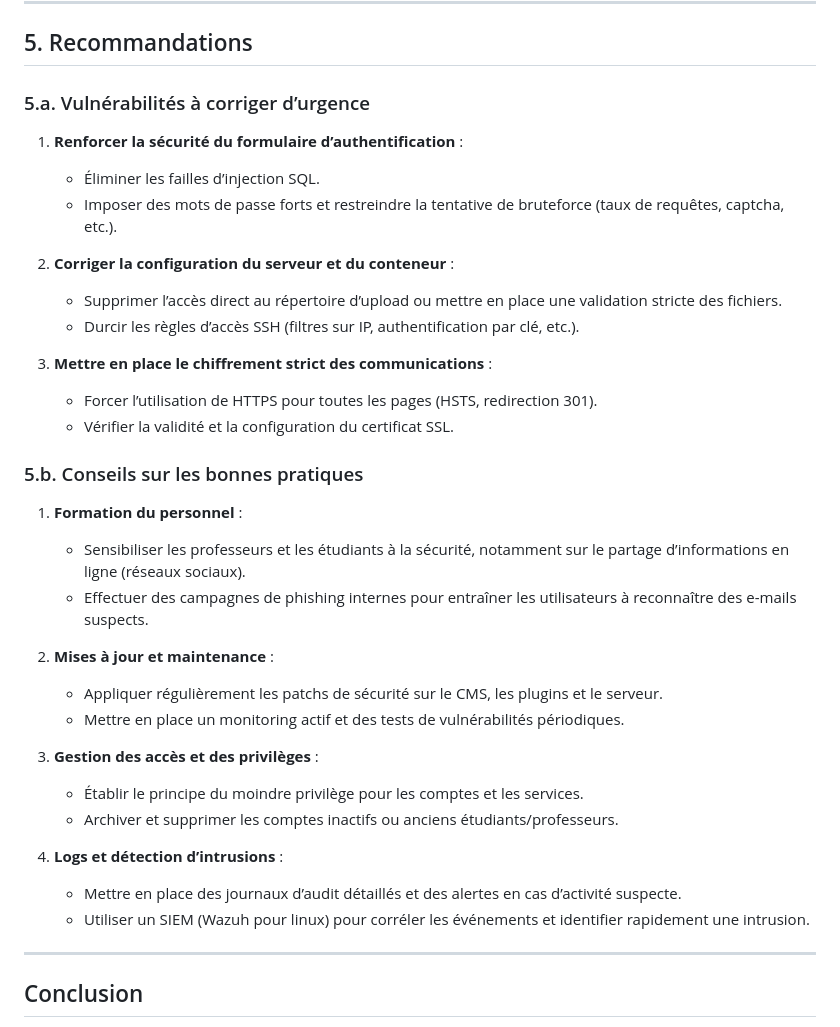
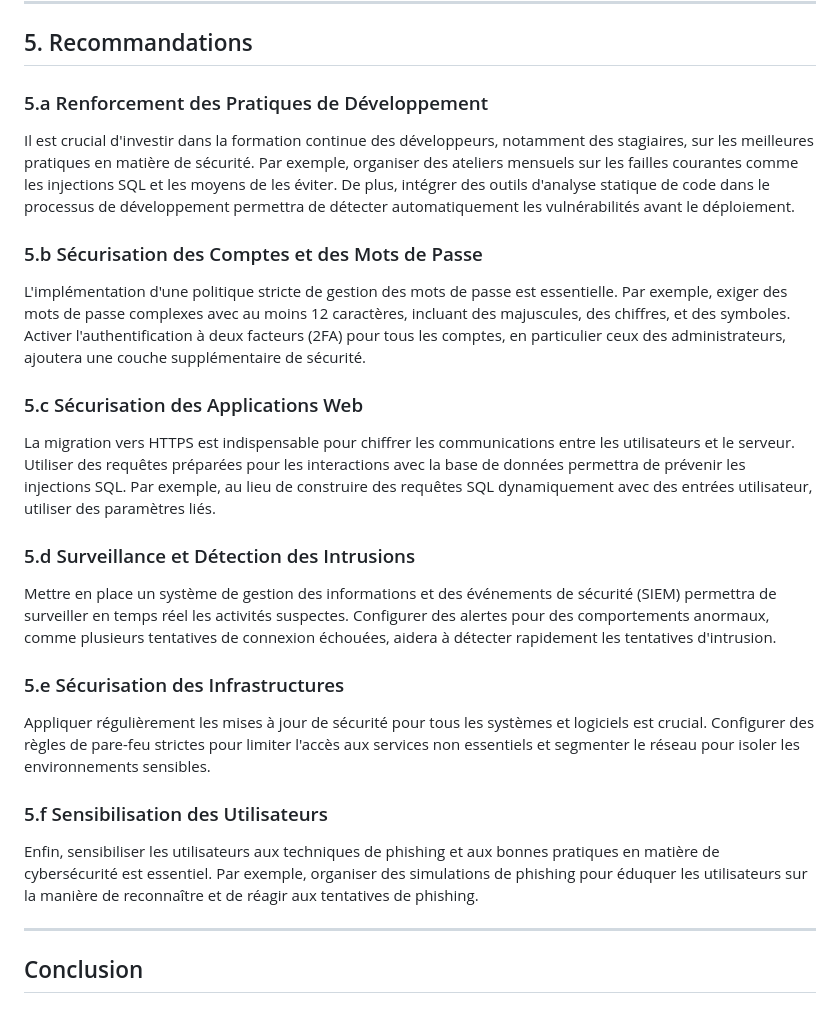
Before and after one commit to Atlas002/SecSI_2025, a Markdown page: Projet/RedTeam/README.md, the part around the change. Drawn GitHub-style.

```diff
--- a/Projet/RedTeam/README.md
+++ b/Projet/RedTeam/README.md
@@ -293,35 +293,30 @@ Une fois le script déposé, il nous suffit simplement de naviguer vers l’empl
 
 ## 5. Recommandations
 
-### 5.a. Vulnérabilités à corriger d’urgence
-1. **Renforcer la sécurité du formulaire d’authentification** :
-   - Éliminer les failles d’injection SQL.
-   - Imposer des mots de passe forts et restreindre la tentative de bruteforce (taux de requêtes, captcha, etc.).
+### 5.a Renforcement des Pratiques de Développement
 
-2. **Corriger la configuration du serveur et du conteneur** :
-   - Supprimer l’accès direct au répertoire d’upload ou mettre en place une validation stricte des fichiers.
-   - Durcir les règles d’accès SSH (filtres sur IP, authentification par clé, etc.).
+Il est crucial d'investir dans la formation continue des développeurs, notamment des stagiaires, sur les meilleures pratiques en matière de sécurité. Par exemple, organiser des ateliers mensuels sur les failles courantes comme les injections SQL et les moyens de les éviter. De plus, intégrer des outils d'analyse statique de code dans le processus de développement permettra de détecter automatiquement les vulnérabilités avant le déploiement.
 
-3. **Mettre en place le chiffrement strict des communications** :
-   - Forcer l’utilisation de HTTPS pour toutes les pages (HSTS, redirection 301).
-   - Vérifier la validité et la configuration du certificat SSL.
+### 5.b Sécurisation des Comptes et des Mots de Passe
 
-### 5.b. Conseils sur les bonnes pratiques
-1. **Formation du personnel** :
-   - Sensibiliser les professeurs et les étudiants à la sécurité, notamment sur le partage d’informations en ligne (réseaux sociaux).
-   - Effectuer des campagnes de phishing internes pour entraîner les utilisateurs à reconnaître des e-mails suspects.
+L'implémentation d'une politique stricte de gestion des mots de passe est essentielle. Par exemple, exiger des mots de passe complexes avec au moins 12 caractères, incluant des majuscules, des chiffres, et des symboles. Activer l'authentification à deux facteurs (2FA) pour tous les comptes, en particulier ceux des administrateurs, ajoutera une couche supplémentaire de sécurité.
 
-2. **Mises à jour et maintenance** :
-   - Appliquer régulièrement les patchs de sécurité sur le CMS, les plugins et le serveur.
-   - Mettre en place un monitoring actif et des tests de vulnérabilités périodiques.
+### 5.c Sécurisation des Applications Web
 
-3. **Gestion des accès et des privilèges** :
-   - Établir le principe du moindre privilège pour les comptes et les services.
-   - Archiver et supprimer les comptes inactifs ou anciens étudiants/professeurs.
+La migration vers HTTPS est indispensable pour chiffrer les communications entre les utilisateurs et le serveur. Utiliser des requêtes préparées pour les interactions avec la base de données permettra de prévenir les injections SQL. Par exemple, au lieu de construire des requêtes SQL dynamiquement avec des entrées utilisateur, utiliser des paramètres liés.
 
-4. **Logs et détection d’intrusions** :
-   - Mettre en place des journaux d’audit détaillés et des alertes en cas d’activité suspecte.
-   - Utiliser un SIEM (Wazuh pour linux) pour corréler les événements et identifier rapidement une intrusion.
+### 5.d Surveillance et Détection des Intrusions
+
+Mettre en place un système de gestion des informations et des événements de sécurité (SIEM) permettra de surveiller en temps réel les activités suspectes. Configurer des alertes pour des comportements anormaux, comme plusieurs tentatives de connexion échouées, aidera à détecter rapidement les tentatives d'intrusion.
+
+### 5.e Sécurisation des Infrastructures
+
+Appliquer régulièrement les mises à jour de sécurité pour tous les systèmes et logiciels est crucial. Configurer des règles de pare-feu strictes pour limiter l'accès aux services non essentiels et segmenter le réseau pour isoler les environnements sensibles.
+
+### 5.f Sensibilisation des Utilisateurs
+
+Enfin, sensibiliser les utilisateurs aux techniques de phishing et aux bonnes pratiques en matière de cybersécurité est essentiel. Par exemple, organiser des simulations de phishing pour éduquer les utilisateurs sur la manière de reconnaître et de réagir aux tentatives de phishing.
+
 
 ---
 
```
